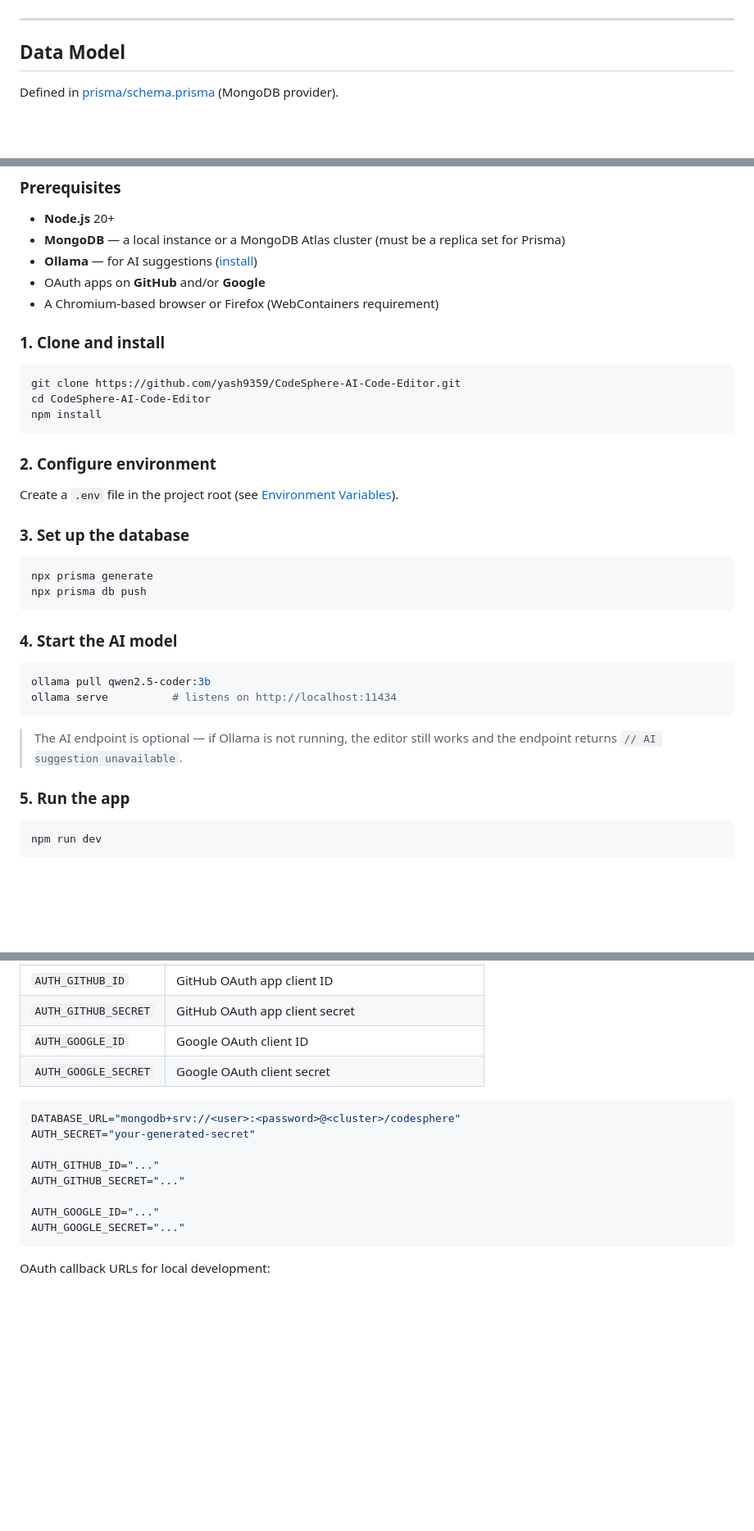
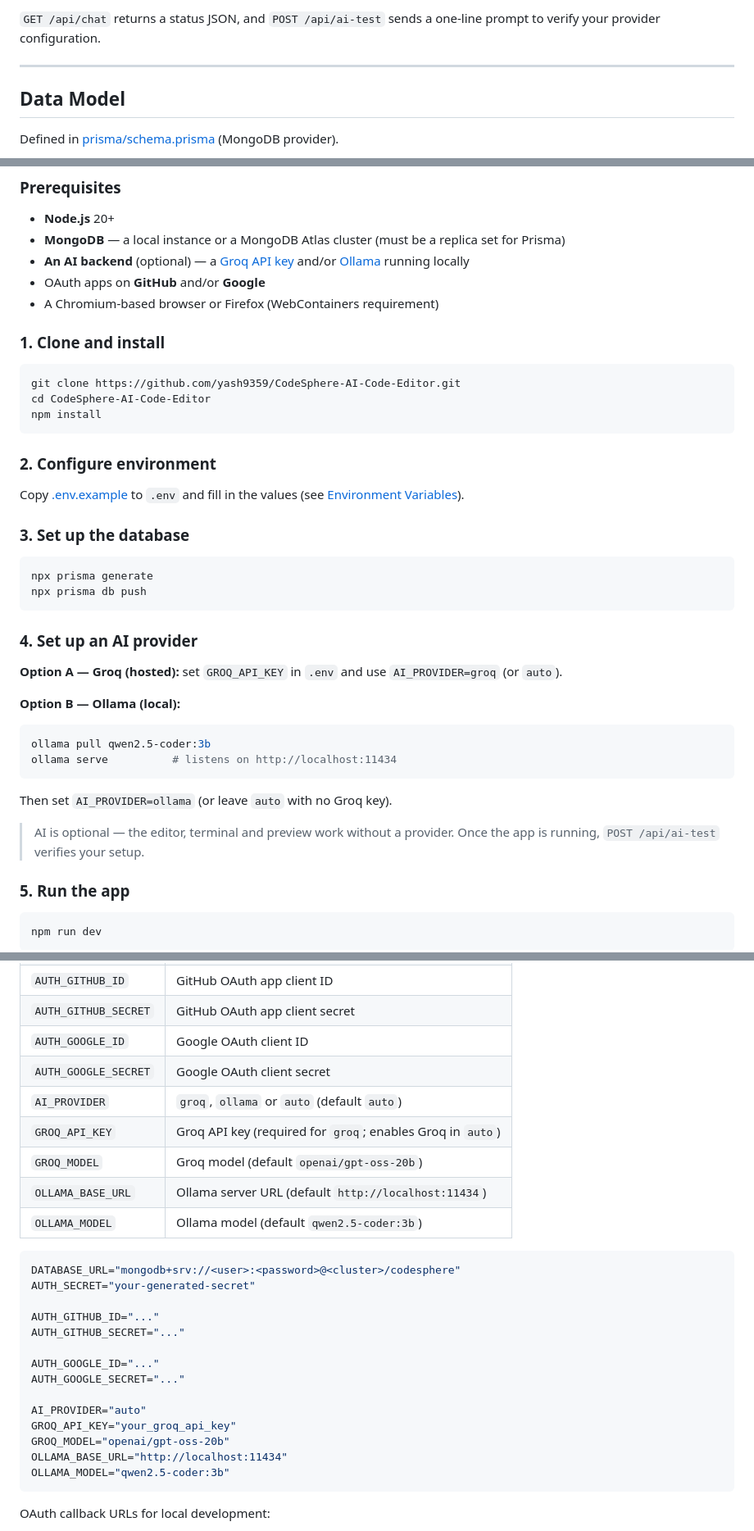
Before and after one commit to yash9359/CodeSphere-AI-Code-Editor, a Markdown page: README.md, 3 parts joined by grey strips. Shown at 82% size. Rendered like a GitHub page; blank space fills up the shorter version.

Commit message:
readme -update

````diff
--- a/README.md
+++ b/README.md
@@ -217,3 +269,4 @@ sequenceDiagram
+`GET /api/chat` returns a status JSON, and `POST /api/ai-test` sends a one-line prompt to verify your provider configuration.
 
 ---
 
@@ -315,7 +371,7 @@ The template → folder mapping lives in [lib/template.ts](lib/template.ts):
 
 - **Node.js** 20+
 - **MongoDB** — a local instance or a MongoDB Atlas cluster (must be a replica set for Prisma)
-- **Ollama** — for AI suggestions ([install](https://ollama.com/download))
+- **An AI backend** (optional) — a [Groq API key](https://console.groq.com/keys) and/or [Ollama](https://ollama.com/download) running locally
 - OAuth apps on **GitHub** and/or **Google**
 - A Chromium-based browser or Firefox (WebContainers requirement)
 
@@ -329,7 +385,7 @@ npm install
 
 ### 2. Configure environment
 
-Create a `.env` file in the project root (see [Environment Variables](#environment-variables)).
+Copy [.env.example](.env.example) to `.env` and fill in the values (see [Environment Variables](#environment-variables)).
 
 ### 3. Set up the database
 
@@ -338,14 +394,20 @@ npx prisma generate
 npx prisma db push
 ```
 
-### 4. Start the AI model
+### 4. Set up an AI provider
+
+**Option A — Groq (hosted):** set `GROQ_API_KEY` in `.env` and use `AI_PROVIDER=groq` (or `auto`).
+
+**Option B — Ollama (local):**
 
 ```bash
 ollama pull qwen2.5-coder:3b
 ollama serve          # listens on http://localhost:11434
 ```
 
-> The AI endpoint is optional — if Ollama is not running, the editor still works and the endpoint returns `// AI suggestion unavailable`.
+Then set `AI_PROVIDER=ollama` (or leave `auto` with no Groq key).
+
+> AI is optional — the editor, terminal and preview work without a provider. Once the app is running, `POST /api/ai-test` verifies your setup.
 
 ### 5. Run the app
 
@@ -367,6 +429,11 @@ Open [http://localhost:3000](http://localhost:3000) and sign in.
 | `AUTH_GITHUB_SECRET` | GitHub OAuth app client secret |
 | `AUTH_GOOGLE_ID` | Google OAuth client ID |
 | `AUTH_GOOGLE_SECRET` | Google OAuth client secret |
+| `AI_PROVIDER` | `groq`, `ollama` or `auto` (default `auto`) |
+| `GROQ_API_KEY` | Groq API key (required for `groq`; enables Groq in `auto`) |
+| `GROQ_MODEL` | Groq model (default `openai/gpt-oss-20b`) |
+| `OLLAMA_BASE_URL` | Ollama server URL (default `http://localhost:11434`) |
+| `OLLAMA_MODEL` | Ollama model (default `qwen2.5-coder:3b`) |
 
 ```env
 DATABASE_URL="mongodb+srv://<user>:<password>@<cluster>/codesphere"
@@ -377,6 +444,12 @@ AUTH_GITHUB_SECRET="..."
 
 AUTH_GOOGLE_ID="..."
 AUTH_GOOGLE_SECRET="..."
+
+AI_PROVIDER="auto"
+GROQ_API_KEY="your_groq_api_key"
+GROQ_MODEL="openai/gpt-oss-20b"
+OLLAMA_BASE_URL="http://localhost:11434"
+OLLAMA_MODEL="qwen2.5-coder:3b"
 ```
 
 OAuth callback URLs for local development:
````
Also changed, not shown: other parts of README.md (+68 -11 lines).
